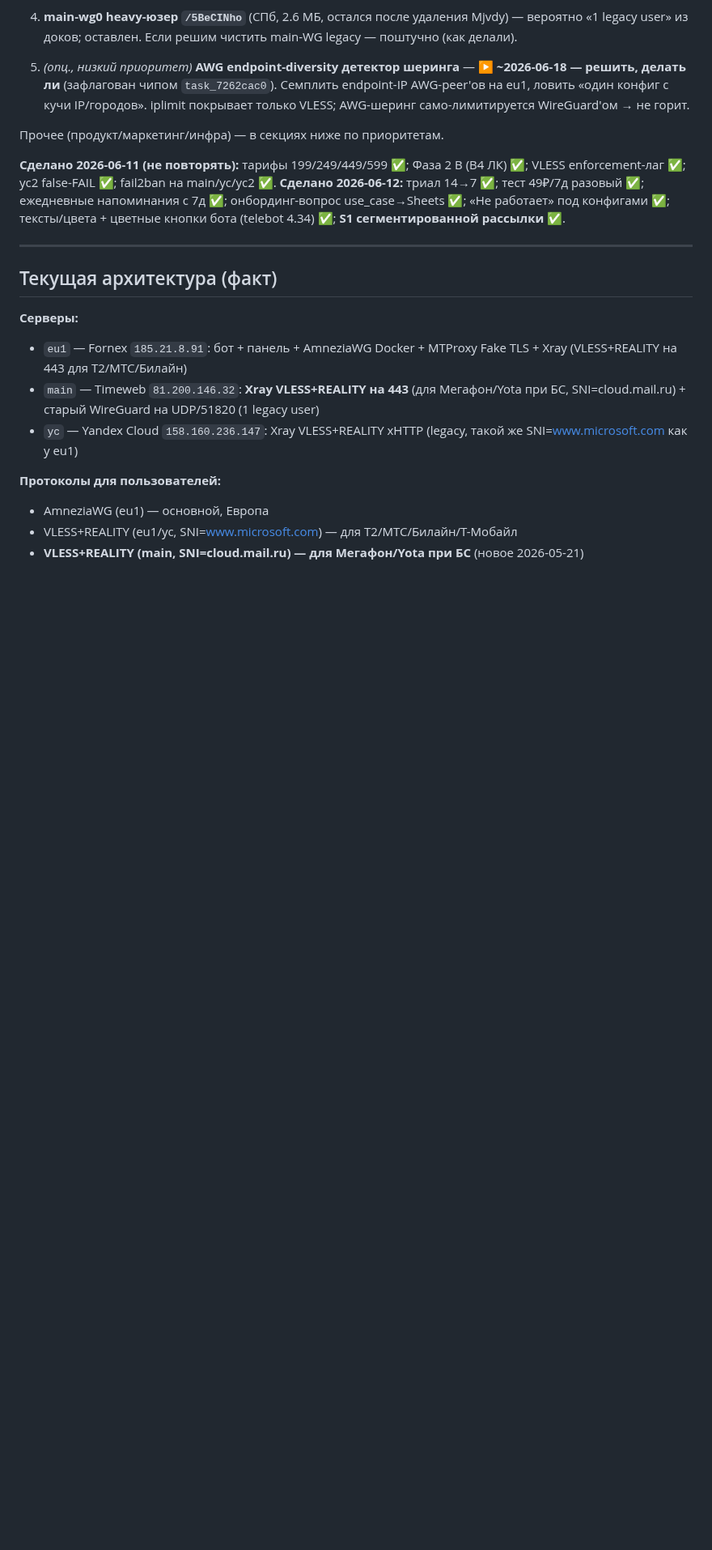
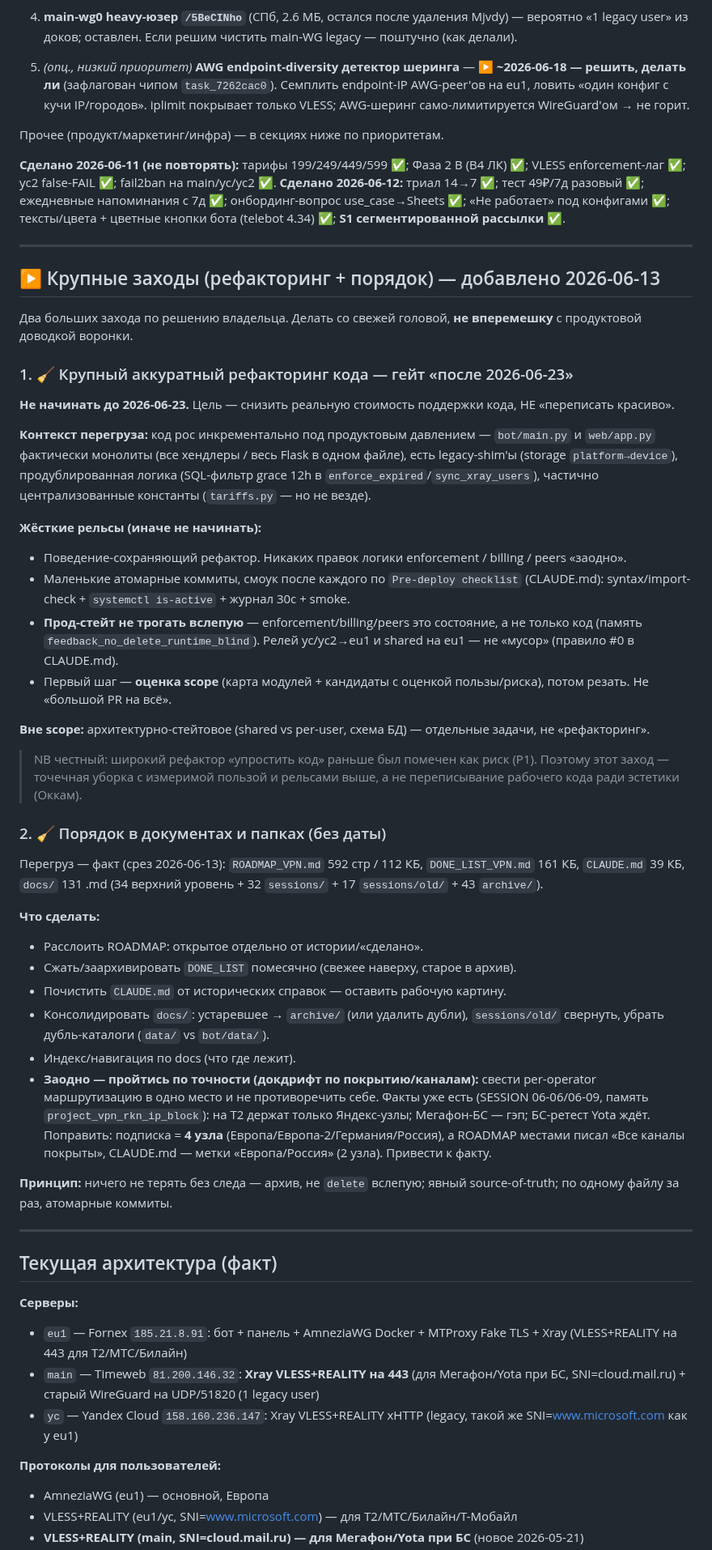
Before and after one commit to nikkronos/vpnservice, a Markdown page: ROADMAP_VPN.md, the part around one of its changes. Shown at 81% size. Rendered like a GitHub page; blank space fills up the shorter version.

Commit message:
docs(roadmap): 2 крупных захода (рефакторинг кода после 23.06 + порядок в доках/папках) + уточнение покрытия (T2 = Яндекс-узлы, IP-блок РКН)
Co-Authored-By: Claude Opus 4.8 <noreply@anthropic.com>

```diff
--- a/ROADMAP_VPN.md
+++ b/ROADMAP_VPN.md
@@ -25,6 +25,65 @@
 
 **Сделано 2026-06-11 (не повторять):** тарифы 199/249/449/599 ✅; Фаза 2 B (B4 ЛК) ✅; VLESS enforcement-лаг ✅; yc2 false-FAIL ✅; fail2ban на main/yc/yc2 ✅.
 **Сделано 2026-06-12:** триал 14→7 ✅; тест 49₽/7д разовый ✅; ежедневные напоминания с 7д ✅; онбординг-вопрос use_case→Sheets ✅; «Не работает» под конфигами ✅; тексты/цвета + цветные кнопки бота (telebot 4.34) ✅; **S1 сегментированной рассылки** ✅.
+
+---
+
+## ▶ Крупные заходы (рефакторинг + порядок) — добавлено 2026-06-13
+
+Два больших захода по решению владельца. Делать со свежей головой, **не вперемешку**
+с продуктовой доводкой воронки.
+
+### 1. 🧹 Крупный аккуратный рефакторинг кода — гейт «после 2026-06-23»
+
+**Не начинать до 2026-06-23.** Цель — снизить реальную стоимость поддержки кода,
+НЕ «переписать красиво».
+
+**Контекст перегруза:** код рос инкрементально под продуктовым давлением —
+`bot/main.py` и `web/app.py` фактически монолиты (все хендлеры / весь Flask в одном
+файле), есть legacy-shim'ы (storage `platform→device`), продублированная логика
+(SQL-фильтр grace 12h в `enforce_expired`/`sync_xray_users`), частично
+централизованные константы (`tariffs.py` — но не везде).
+
+**Жёсткие рельсы (иначе не начинать):**
+- Поведение-сохраняющий рефактор. Никаких правок логики enforcement / billing /
+  peers «заодно».
+- Маленькие атомарные коммиты, смоук после каждого по `Pre-deploy checklist`
+  (CLAUDE.md): syntax/import-check + `systemctl is-active` + журнал 30с + smoke.
+- **Прод-стейт не трогать вслепую** — enforcement/billing/peers это состояние, а не
+  только код (память `feedback_no_delete_runtime_blind`). Релей yc/yc2→eu1 и shared
+  на eu1 — не «мусор» (правило #0 в CLAUDE.md).
+- Первый шаг — **оценка scope** (карта модулей + кандидаты с оценкой пользы/риска),
+  потом резать. Не «большой PR на всё».
+
+**Вне scope:** архитектурно-стейтовое (shared vs per-user, схема БД) — отдельные
+задачи, не «рефакторинг».
+
+> NB честный: широкий рефактор «упростить код» раньше был помечен как риск (P1).
+> Поэтому этот заход — точечная уборка с измеримой пользой и рельсами выше, а не
+> переписывание рабочего кода ради эстетики (Оккам).
+
+### 2. 🧹 Порядок в документах и папках (без даты)
+
+Перегруз — факт (срез 2026-06-13): `ROADMAP_VPN.md` 592 стр / 112 КБ,
+`DONE_LIST_VPN.md` 161 КБ, `CLAUDE.md` 39 КБ, `docs/` 131 .md (34 верхний уровень +
+32 `sessions/` + 17 `sessions/old/` + 43 `archive/`).
+
+**Что сделать:**
+- Расслоить ROADMAP: открытое отдельно от истории/«сделано».
+- Сжать/заархивировать `DONE_LIST` помесячно (свежее наверху, старое в архив).
+- Почистить `CLAUDE.md` от исторических справок — оставить рабочую картину.
+- Консолидировать `docs/`: устаревшее → `archive/` (или удалить дубли), `sessions/old/`
+  свернуть, убрать дубль-каталоги (`data/` vs `bot/data/`).
+- Индекс/навигация по docs (что где лежит).
+- **Заодно — пройтись по точности (докдрифт по покрытию/каналам):** свести
+  per-operator маршрутизацию в одно место и не противоречить себе. Факты уже есть
+  (SESSION 06-06/06-09, память `project_vpn_rkn_ip_block`): на T2 держат только
+  Яндекс-узлы; Мегафон-БС — гэп; БС-ретест Yota ждёт. Поправить: подписка = **4
+  узла** (Европа/Европа-2/Германия/Россия), а ROADMAP местами писал «Все каналы
+  покрыты», CLAUDE.md — метки «Европа/Россия» (2 узла). Привести к факту.
+
+**Принцип:** ничего не терять без следа — архив, не `delete` вслепую; явный
+source-of-truth; по одному файлу за раз, атомарные коммиты.
 
 ---
 
```
Also changed, not shown: other parts of ROADMAP_VPN.md (+2 -2 lines).
